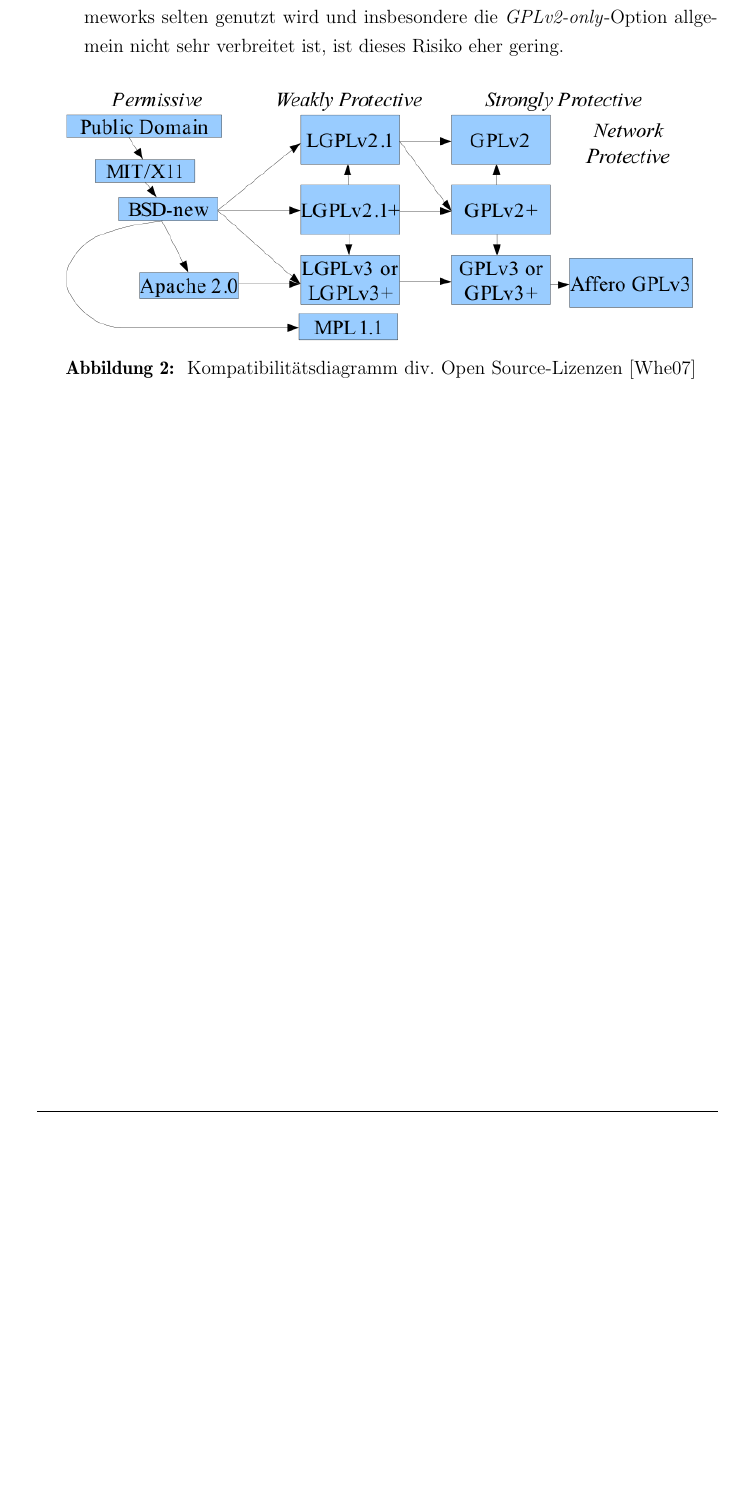
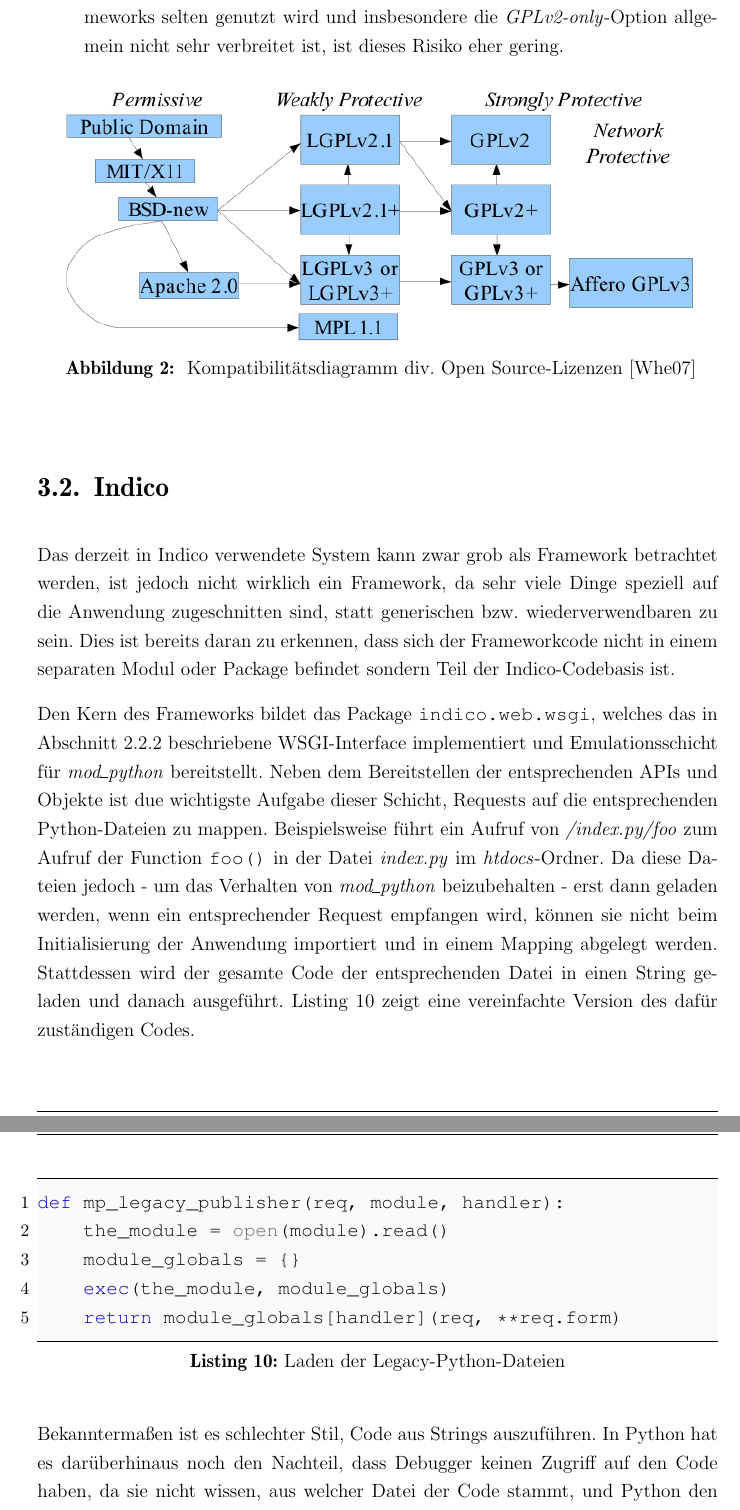
Before and after one commit to ThiefMaster/master-thesis, a LaTeX thesis (Thesis.tex, which reads 03a_Indico.tex): part of page 30 of 32 before the commit and two parts of pages 30 and 31 of 34 after it, the two joined at a grey line, cut so that both start at the same text, the shorter picture padded with empty space. Compiled offline with pdfLaTeX; an older LaTeX class or package is replaced by its successor.

Commit message:
Frameworks/Indico/Basics

```diff
--- /dev/null
+++ b/03a_Indico.tex
@@ -0,0 +1,31 @@
+\section{Indico}
+
+Das derzeit in Indico verwendete System kann zwar grob als Framework betrachtet werden, ist jedoch
+nicht wirklich ein Framework, da sehr viele Dinge speziell auf die Anwendung zugeschnitten sind,
+statt generischen bzw. wiederverwendbaren zu sein. Dies ist bereits daran zu erkennen, dass sich der
+Frameworkcode nicht in einem separaten Modul oder Package befindet sondern Teil der Indico-Codebasis
+ist.
+
+Den Kern des Frameworks bildet das Package \lstinline{indico.web.wsgi}, welches das in
+\autoref{wsgi-interface} beschriebene WSGI-Interface implementiert und Emulationsschicht für
+\emph{mod\_python} bereitstellt. Neben dem Bereitstellen der entsprechenden APIs und Objekte ist due
+wichtigste Aufgabe dieser Schicht, Requests auf die entsprechenden Python-Dateien zu mappen.
+Beispielsweise führt ein Aufruf von \emph{/index.py/foo} zum Aufruf der Function \lstinline{foo()}
+in der Datei \emph{index.py} im \emph{htdocs}-Ordner. Da diese Dateien jedoch - um das Verhalten von
+\emph{mod\_python} beizubehalten - erst dann geladen werden, wenn ein entsprechender Request
+empfangen wird, können sie nicht beim Initialisierung der Anwendung importiert und in einem Mapping
+abgelegt werden. Stattdessen wird der gesamte Code der entsprechenden Datei in einen String geladen
+und danach ausgeführt. \autoref{lst:mp-emulation} zeigt eine vereinfachte Version des dafür
+zuständigen Codes.
+
+\begin{lstlisting}[caption=Laden der Legacy-Python-Dateien,label=lst:mp-emulation]
+def mp_legacy_publisher(req, module, handler):
+    the_module = open(module).read()
+    module_globals = {}
+    exec(the_module, module_globals)
+    return module_globals[handler](req, **req.form)
+\end{lstlisting}
+
+Bekanntermaßen ist es schlechter Stil, Code aus Strings auszuführen. In Python hat es darüberhinaus
+noch den Nachteil, dass Debugger keinen Zugriff auf den Code haben, da sie nicht wissen, aus welcher
+Datei der Code stammt, und Python den Quelltext selbst nicht zusammen mit dem Bytecode im Speicher
@@ -0,0 +52 @@
+\end{lstlisting}
```
Also changed, not shown: 02_Grundlagen.tex (+1 -1 lines), 03_Frameworks.tex (+3 -0 lines), 03a_Indico.tex (27 more changed lines).
